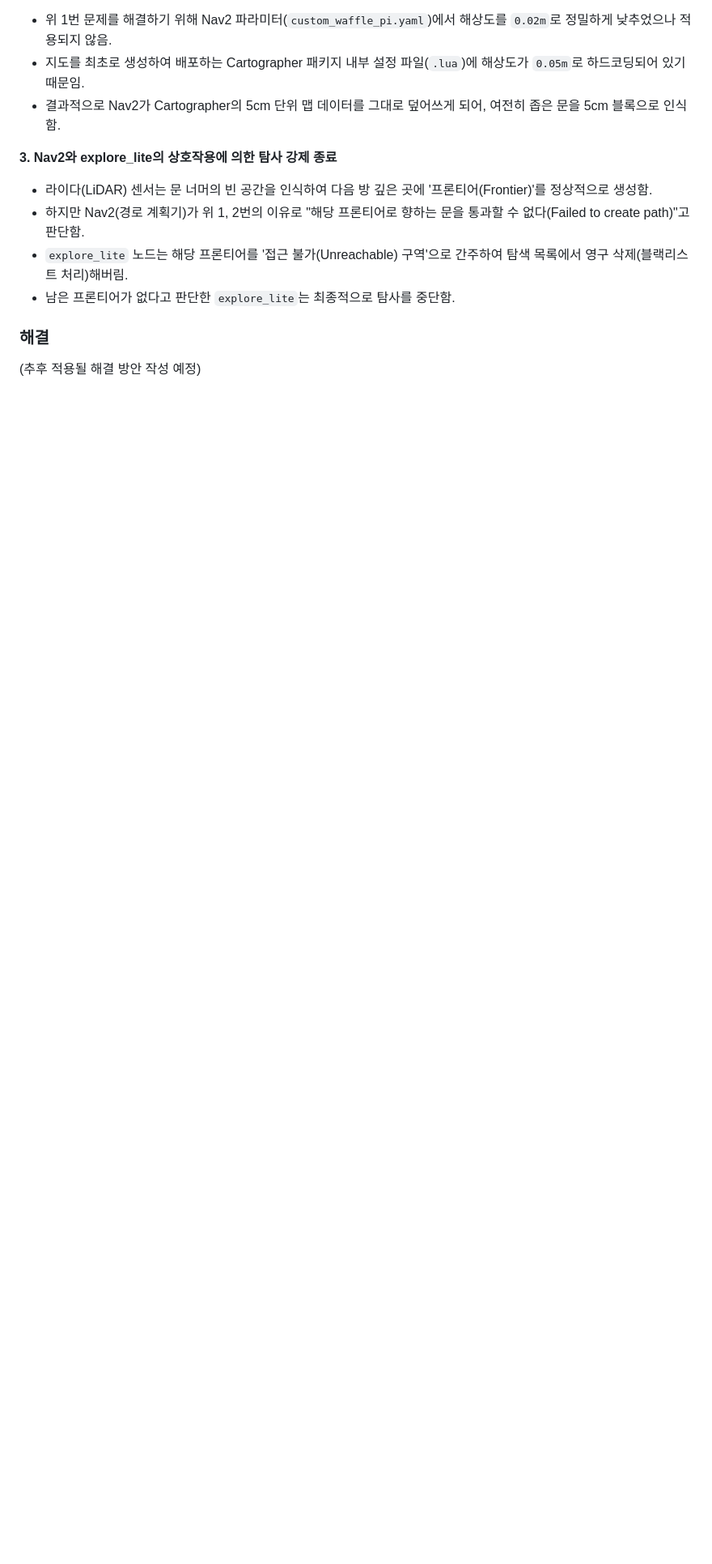
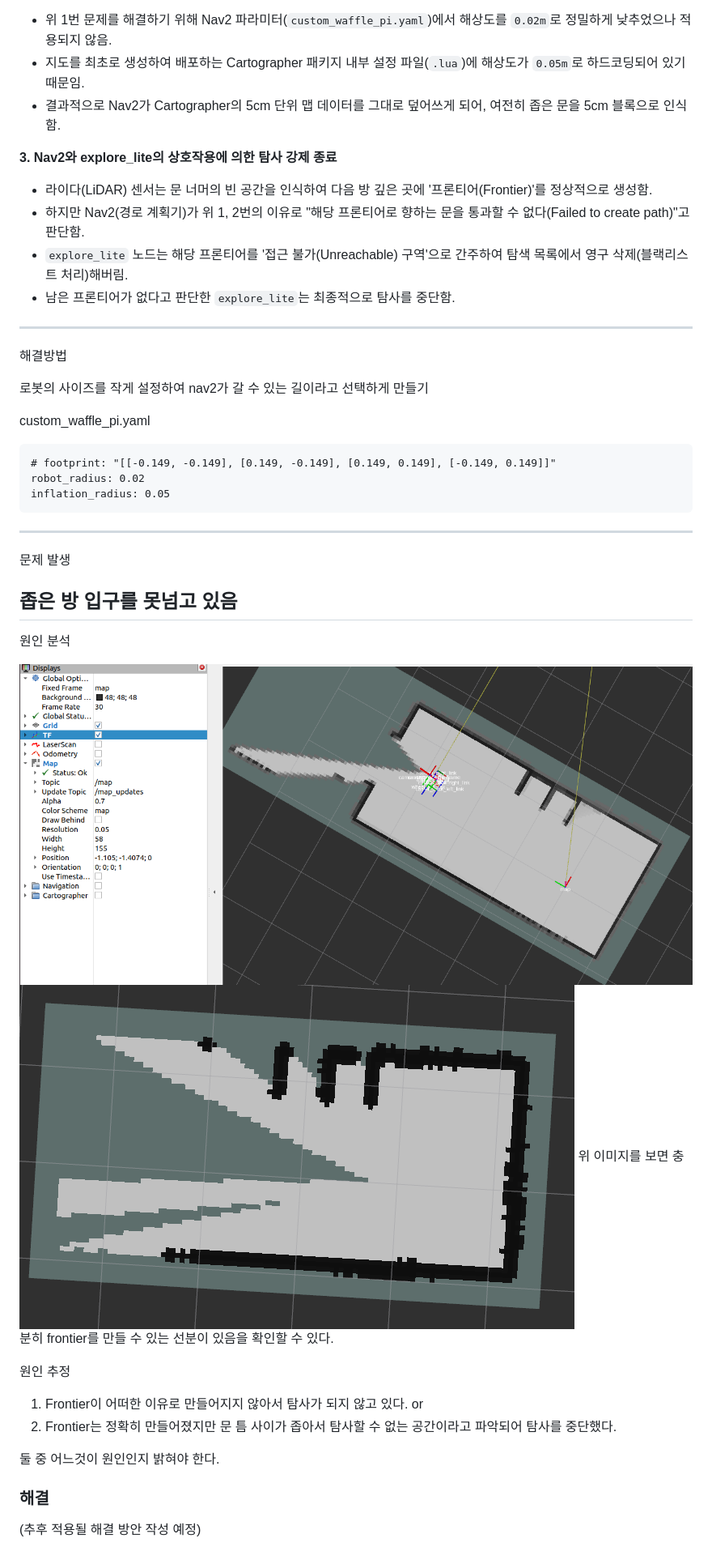
Before and after one commit to taeyoungkim-dev/2D-SLAM-Team-Project, a Markdown page: trouble_shooting/error_explore_stop.md, the part around the change. Shown: that part at 81% size. Rendered like a GitHub page; pictures changed too: assets/images/error_costmap.png (added), assets/images/error_map.png (added); blank space fills up the shorter version.

Commit message:
Add troubleshooting documentation for TurtleBot3 exploration issues and include error images

````diff
--- a/trouble_shooting/error_stop.md
+++ b/trouble_shooting/error_explore_stop.md
@@ -23,6 +23,36 @@
 * 하지만 Nav2(경로 계획기)가 위 1, 2번의 이유로 "해당 프론티어로 향하는 문을 통과할 수 없다(Failed to create path)"고 판단함.
 * `explore_lite` 노드는 해당 프론티어를 '접근 불가(Unreachable) 구역'으로 간주하여 탐색 목록에서 영구 삭제(블랙리스트 처리)해버림.
 * 남은 프론티어가 없다고 판단한 `explore_lite`는 최종적으로 탐사를 중단함.
+---
+해결방법
+
+로봇의 사이즈를 작게 설정하여 nav2가 갈 수 있는 길이라고 선택하게 만들기
+
+custom_waffle_pi.yaml
+```
+# footprint: "[[-0.149, -0.149], [0.149, -0.149], [0.149, 0.149], [-0.149, 0.149]]"
+robot_radius: 0.02
+inflation_radius: 0.05
+```
+---
+문제 발생
+
+좁은 방 입구를 못넘고 있음
+---
+원인 분석
+
+![Error : Can not load map.png](/assets/images/error_map.png)
+![Error : Can not load error_costmap.png](/assets/images/error_costmap.png)
+위 이미지를 보면 충분히 frontier를 만들 수 있는 선분이 있음을 확인할 수 있다.
+
+원인 추정
+1. Frontier이 어떠한 이유로 만들어지지 않아서 탐사가 되지 않고 있다.
+or
+2. Frontier는 정확히 만들어졌지만 문 틈 사이가 좁아서 탐사할 수 없는 공간이라고 파악되어 탐사를 중단했다.
+
+둘 중 어느것이 원인인지 밝혀야 한다.
+
+
 
 ### 해결
 (추후 적용될 해결 방안 작성 예정)
````
